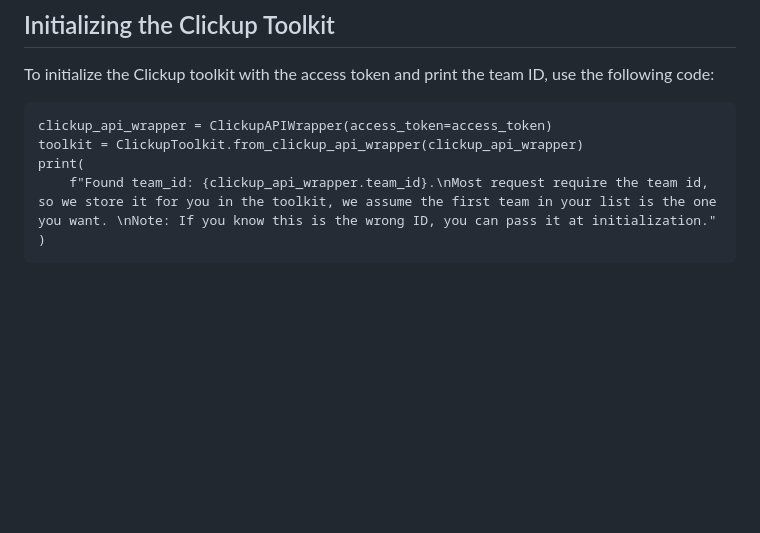
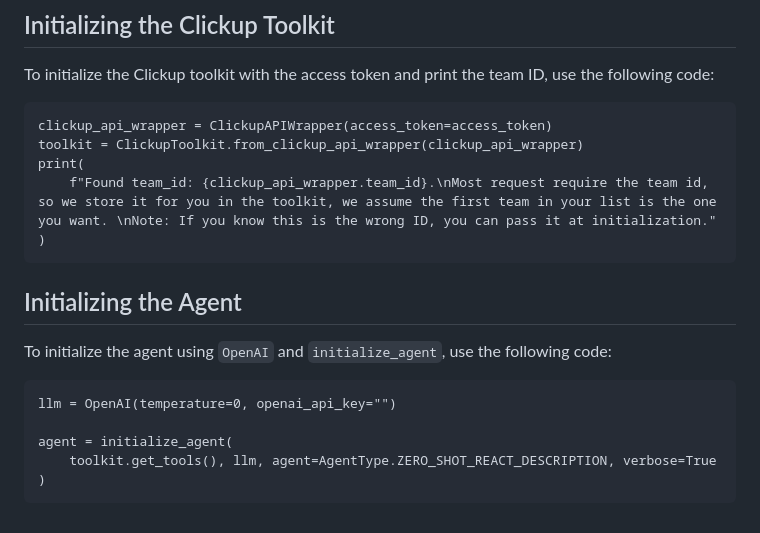
Before and after one commit to Setland34/task-management-app, a Markdown page: README.md, the part around the change. Drawn GitHub-style; blank space fills up the shorter version.

Commit message:
Add instructions to initialize the agent using OpenAI and initialize_agent
* Add a new section "Initializing the Agent"
* Provide code example for initializing the agent using `OpenAI` and `initialize_agent`

````diff
--- a/README.md
+++ b/README.md
@@ -176,3 +176,15 @@ print(
     f"Found team_id: {clickup_api_wrapper.team_id}.\nMost request require the team id, so we store it for you in the toolkit, we assume the first team in your list is the one you want. \nNote: If you know this is the wrong ID, you can pass it at initialization."
 )
 ```
+
+## Initializing the Agent
+
+To initialize the agent using `OpenAI` and `initialize_agent`, use the following code:
+
+```
+llm = OpenAI(temperature=0, openai_api_key="")
+
+agent = initialize_agent(
+    toolkit.get_tools(), llm, agent=AgentType.ZERO_SHOT_REACT_DESCRIPTION, verbose=True
+)
+```
````
